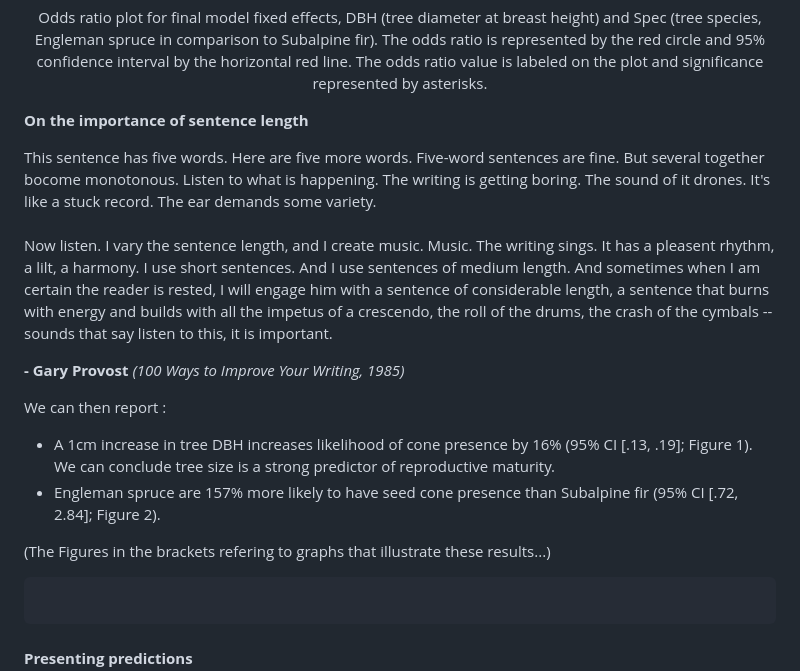
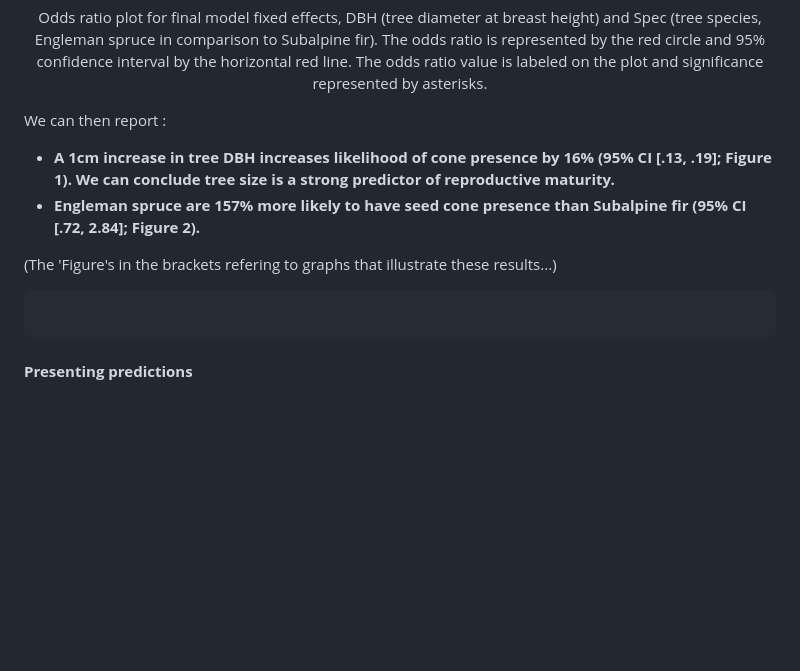
Before and after one commit to elizobo/LR_tutorial, a Markdown page: index.md, the part around the change. Drawn GitHub-style; blank space fills up the shorter version.

Commit message:
doin the final update
 (no textbox success)

```diff
--- a/index.md
+++ b/index.md
@@ -680,24 +680,12 @@ plot_model(dbh.mod,
   Odds ratio plot for final model fixed effects, DBH (tree diameter at breast height) and Spec (tree species, Engleman spruce in comparison to Subalpine fir). The odds ratio is represented by the red circle and 95% confidence interval by the horizontal red line. The odds ratio value is labeled on the plot and significance represented by asterisks.
 </p>
 
-<div class="warning" style='padding:0.1em; background-color:#E9D8FD; color:#69337A'>
-<span>
-<p style='margin-top:1em; text-align:center'>
-<b>On the importance of sentence length</b></p>
-<p style='margin-left:1em;'>
-This sentence has five words. Here are five more words. Five-word sentences are fine. But several together bocome monotonous. Listen to what is happening. The writing is getting boring. The sound of it drones. It's like a stuck record. The ear demands some variety.<br><br>
-    Now listen. I vary the sentence length, and I create music. Music. The writing sings. It has a pleasent rhythm, a lilt, a harmony. I use short sentences. And I use sentences of medium length. And sometimes when I am certain the reader is rested, I will engage him with a sentence of considerable length, a sentence that burns with energy and builds with all the impetus of a crescendo, the roll of the drums, the crash of the cymbals -- sounds that say listen to this, it is important.
-</p>
-<p style='margin-bottom:1em; margin-right:1em; text-align:right; font-family:Georgia'> <b>- Gary Provost</b> <i>(100 Ways to Improve Your Writing, 1985)</i>
-</p></span>
-</div>
-
 We can then report :
 
--   A 1cm increase in tree DBH increases likelihood of cone presence by 16% (95% CI [.13, .19]; Figure 1). We can conclude tree size is a strong predictor of reproductive maturity.
--   Engleman spruce are 157% more likely to have seed cone presence than Subalpine fir (95% CI [.72, 2.84]; Figure 2).
+-   __A 1cm increase in tree DBH increases likelihood of cone presence by 16% (95% CI [.13, .19]; Figure 1). We can conclude tree size is a strong predictor of reproductive maturity.__
+-   __Engleman spruce are 157% more likely to have seed cone presence than Subalpine fir (95% CI [.72, 2.84]; Figure 2).__
 
-(The Figures in the brackets refering to graphs that illustrate these results...)
+(The 'Figure's in the brackets refering to graphs that illustrate these results...)
 <pre>
 
 </pre>
```
